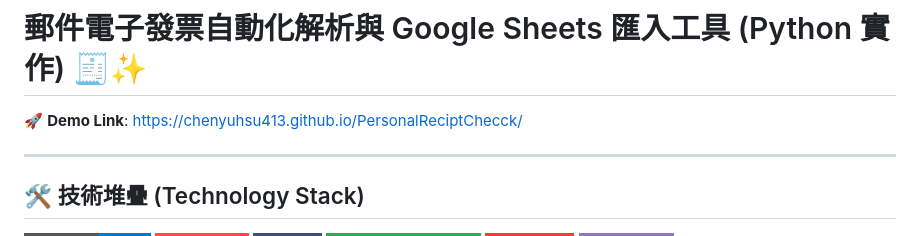
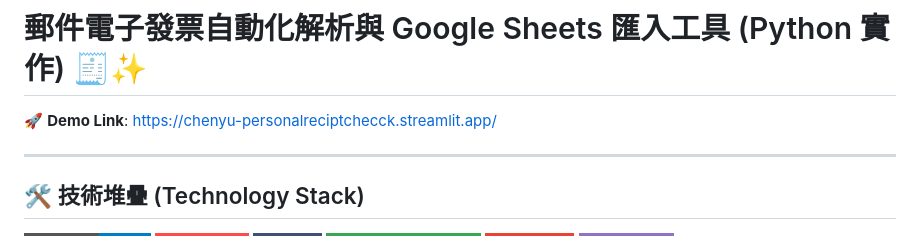
Before and after one commit to ChenYuHsu413/PersonalReciptChecck, a Markdown page: README.md, the part around the change. Rendered like a GitHub page; badges without logos.

Commit message:
Update Demo Link in README.md to streamlit.app URL

```diff
--- a/README.md
+++ b/README.md
@@ -1,6 +1,6 @@
 # 郵件電子發票自動化解析與 Google Sheets 匯入工具 (Python 實作) 🧾✨
 
-🚀 **Demo Link**: [https://chenyuhsu413.github.io/PersonalReciptChecck/](https://chenyuhsu413.github.io/PersonalReciptChecck/)
+🚀 **Demo Link**: [https://chenyu-personalreciptchecck.streamlit.app/](https://chenyu-personalreciptchecck.streamlit.app/)
 
 ---
 
```
